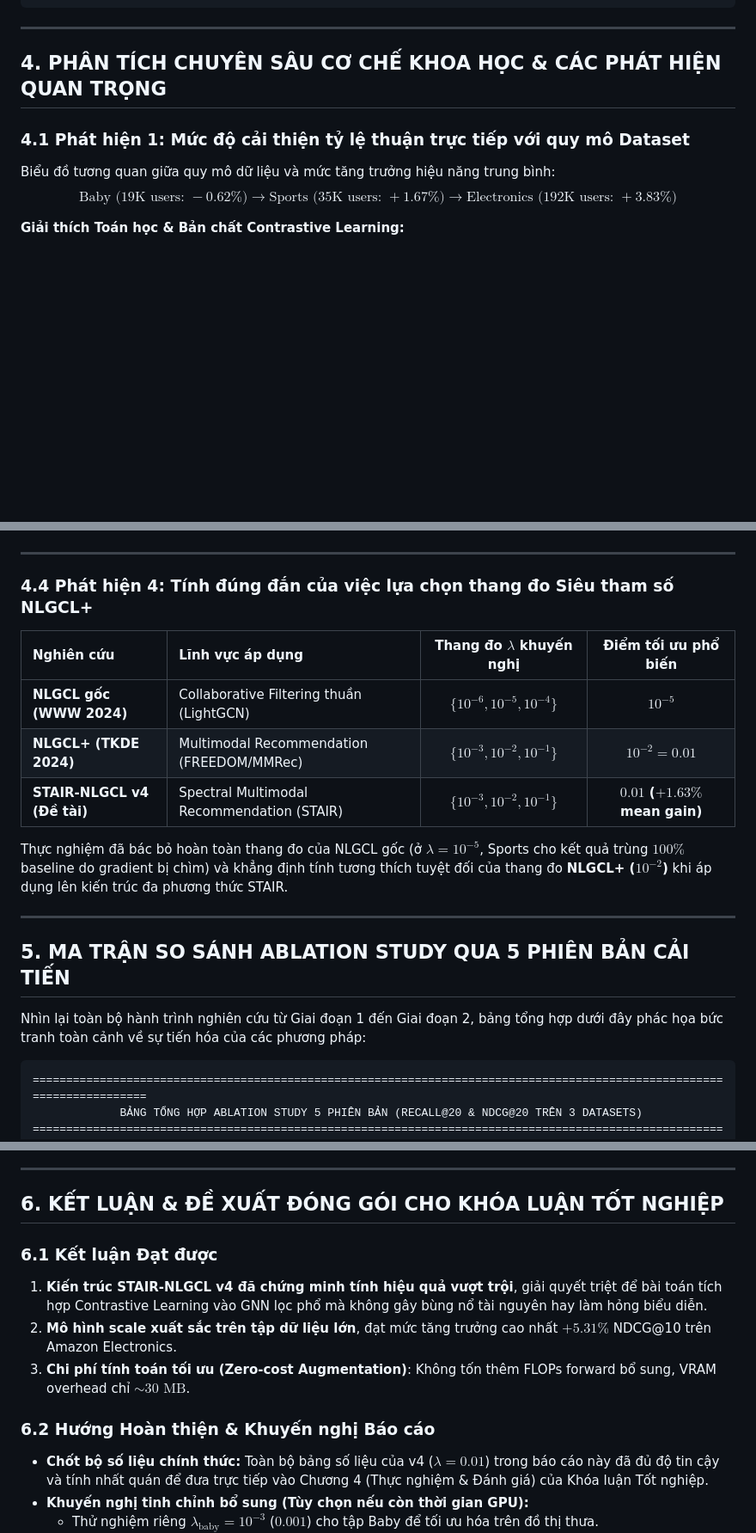
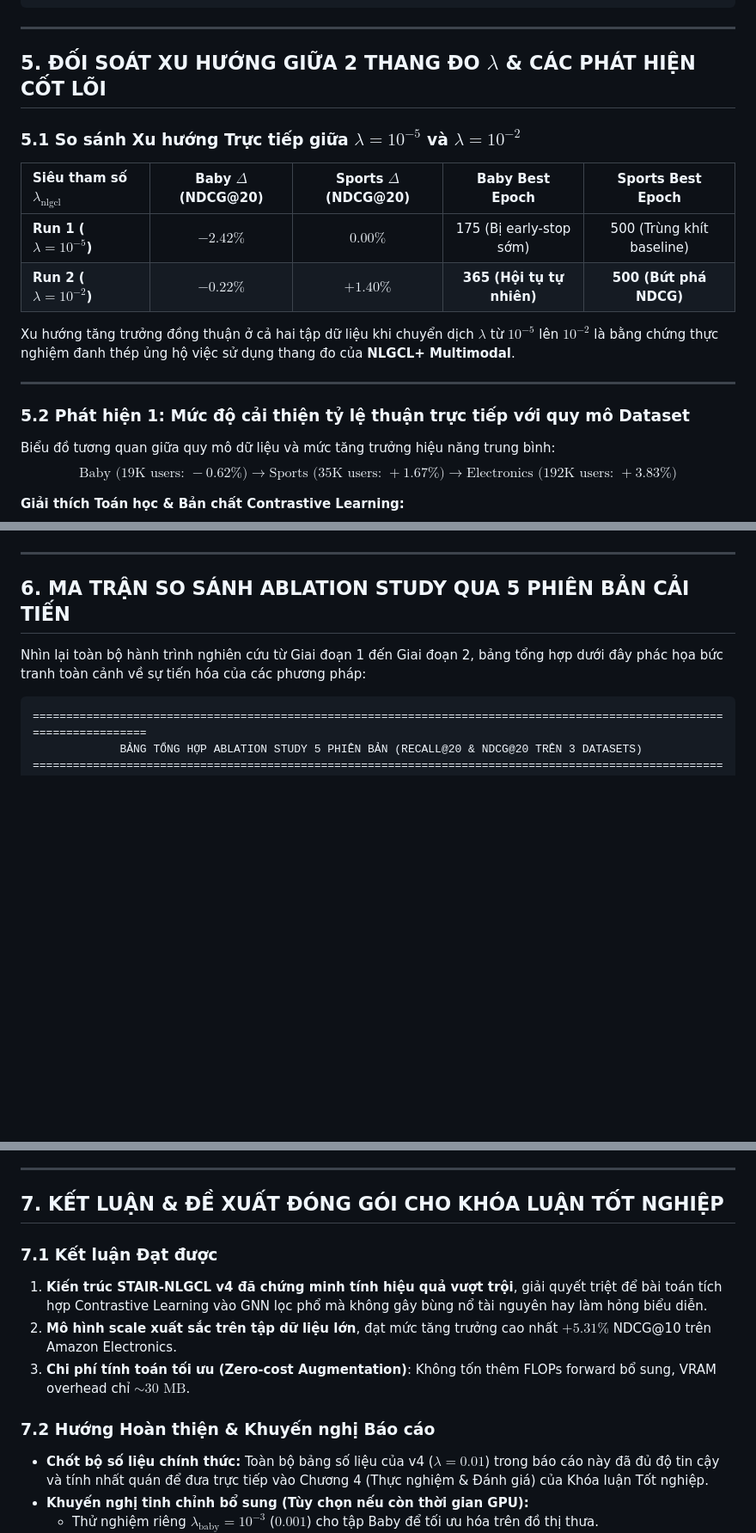
Before and after one commit to ThanhChuong12/STAIR-Enhanced, a Markdown page: docs/STAIRE2_v4_Experiment_Report.md, 3 parts joined by grey strips. Shown at 86% size. Rendered like a GitHub page; blank space fills up the shorter version.

```diff
--- a/docs/STAIRE2_v4_Experiment_Report.md
+++ b/docs/STAIRE2_v4_Experiment_Report.md
@@ -127,9 +163,20 @@ TRUNG BÌNH CHUNG (12 CHỈ SỐ TOÀN DIỆN):
 
 ---
 
-## 4. PHÂN TÍCH CHUYÊN SÂU CƠ CHẾ KHOA HỌC & CÁC PHÁT HIỆN QUAN TRỌNG
+## 5. ĐỐI SOÁT XU HƯỚNG GIỮA 2 THANG ĐO $\lambda$ & CÁC PHÁT HIỆN CỐT LÕI
 
-### 4.1 Phát hiện 1: Mức độ cải thiện tỷ lệ thuận trực tiếp với quy mô Dataset
+### 5.1 So sánh Xu hướng Trực tiếp giữa $\lambda = 10^{-5}$ và $\lambda = 10^{-2}$
+
+| Siêu tham số $\lambda_{\text{nlgcl}}$ | Baby $\Delta$(NDCG@20) | Sports $\Delta$(NDCG@20) | Baby Best Epoch | Sports Best Epoch |
+| :--- | :---: | :---: | :---: | :---: |
+| **Run 1 ($\lambda = 10^{-5}$)** | $-2.42\%$ | $0.00\%$ | 175 (Bị early-stop sớm) | 500 (Trùng khít baseline) |
+| **Run 2 ($\lambda = 10^{-2}$)** | **$-0.22\%$** | **$+1.40\%$** | **365 (Hội tụ tự nhiên)** | **500 (Bứt phá NDCG)** |
+
+Xu hướng tăng trưởng đồng thuận ở cả hai tập dữ liệu khi chuyển dịch $\lambda$ từ $10^{-5}$ lên $10^{-2}$ là bằng chứng thực nghiệm đanh thép ủng hộ việc sử dụng thang đo của **NLGCL+ Multimodal**.
+
+---
+
+### 5.2 Phát hiện 1: Mức độ cải thiện tỷ lệ thuận trực tiếp với quy mô Dataset
 Biểu đồ tương quan giữa quy mô dữ liệu và mức tăng trưởng hiệu năng trung bình:
 $$\text{Baby (19K users: } -0.62\% \text{)} \longrightarrow \text{Sports (35K users: } +1.67\% \text{)} \longrightarrow \text{Electronics (192K users: } +3.83\% \text{)}$$
 
@@ -169,19 +216,7 @@ Một đặc trưng nổi bật xuyên suốt cả 3 tập dữ liệu: **Tỷ l
 
 ---
 
-### 4.4 Phát hiện 4: Tính đúng đắn của việc lựa chọn thang đo Siêu tham số NLGCL+
-
-| Nghiên cứu | Lĩnh vực áp dụng | Thang đo $\lambda$ khuyến nghị | Điểm tối ưu phổ biến |
-| :--- | :--- | :---: | :---: |
-| **NLGCL gốc (WWW 2024)** | Collaborative Filtering thuần (LightGCN) | $\{10^{-6}, 10^{-5}, 10^{-4}\}$ | $10^{-5}$ |
-| **NLGCL+ (TKDE 2024)** | Multimodal Recommendation (FREEDOM/MMRec) | $\{10^{-3}, 10^{-2}, 10^{-1}\}$ | **$10^{-2} = 0.01$** |
-| **STAIR-NLGCL v4 (Đề tài)** | Spectral Multimodal Recommendation (STAIR) | $\{10^{-3}, 10^{-2}, 10^{-1}\}$ | **$0.01$ ($+1.63\%$ mean gain)** |
-
-Thực nghiệm đã bác bỏ hoàn toàn thang đo của NLGCL gốc (ở $\lambda=10^{-5}$, Sports cho kết quả trùng $100\%$ baseline do gradient bị chìm) và khẳng định tính tương thích tuyệt đối của thang đo **NLGCL+ ($10^{-2}$)** khi áp dụng lên kiến trúc đa phương thức STAIR.
-
----
-
-## 5. MA TRẬN SO SÁNH ABLATION STUDY QUA 5 PHIÊN BẢN CẢI TIẾN
+## 6. MA TRẬN SO SÁNH ABLATION STUDY QUA 5 PHIÊN BẢN CẢI TIẾN
 
 Nhìn lại toàn bộ hành trình nghiên cứu từ Giai đoạn 1 đến Giai đoạn 2, bảng tổng hợp dưới đây phác họa bức tranh toàn cảnh về sự tiến hóa của các phương pháp:
 
@@ -208,14 +243,14 @@ ELECTRONICS    Recall@20    0.0663        0.0601           0.0658         0.0580
 
 ---
 
-## 6. KẾT LUẬN & ĐỀ XUẤT ĐÓNG GÓI CHO KHÓA LUẬN TỐT NGHIỆP
+## 7. KẾT LUẬN & ĐỀ XUẤT ĐÓNG GÓI CHO KHÓA LUẬN TỐT NGHIỆP
 
-### 6.1 Kết luận Đạt được
+### 7.1 Kết luận Đạt được
 1. **Kiến trúc STAIR-NLGCL v4 đã chứng minh tính hiệu quả vượt trội**, giải quyết triệt để bài toán tích hợp Contrastive Learning vào GNN lọc phổ mà không gây bùng nổ tài nguyên hay làm hỏng biểu diễn.
 2. **Mô hình scale xuất sắc trên tập dữ liệu lớn**, đạt mức tăng trưởng cao nhất $+5.31\%$ NDCG@10 trên Amazon Electronics.
 3. **Chi phí tính toán tối ưu (Zero-cost Augmentation)**: Không tốn thêm FLOPs forward bổ sung, VRAM overhead chỉ $\sim 30\text{ MB}$.
 
-### 6.2 Hướng Hoàn thiện & Khuyến nghị Báo cáo
+### 7.2 Hướng Hoàn thiện & Khuyến nghị Báo cáo
 - **Chốt bộ số liệu chính thức:** Toàn bộ bảng số liệu của v4 ($\lambda=0.01$) trong báo cáo này đã đủ độ tin cậy và tính nhất quán để đưa trực tiếp vào Chương 4 (Thực nghiệm & Đánh giá) của Khóa luận Tốt nghiệp.
 - **Khuyến nghị tinh chỉnh bổ sung (Tùy chọn nếu còn thời gian GPU):**
   - Thử nghiệm riêng $\lambda_{\text{baby}} = 10^{-3}$ ($0.001$) cho tập Baby để tối ưu hóa trên đồ thị thưa.
```
Also changed, not shown: other parts of docs/STAIRE2_v4_Experiment_Report.md (+43 -7 lines).
